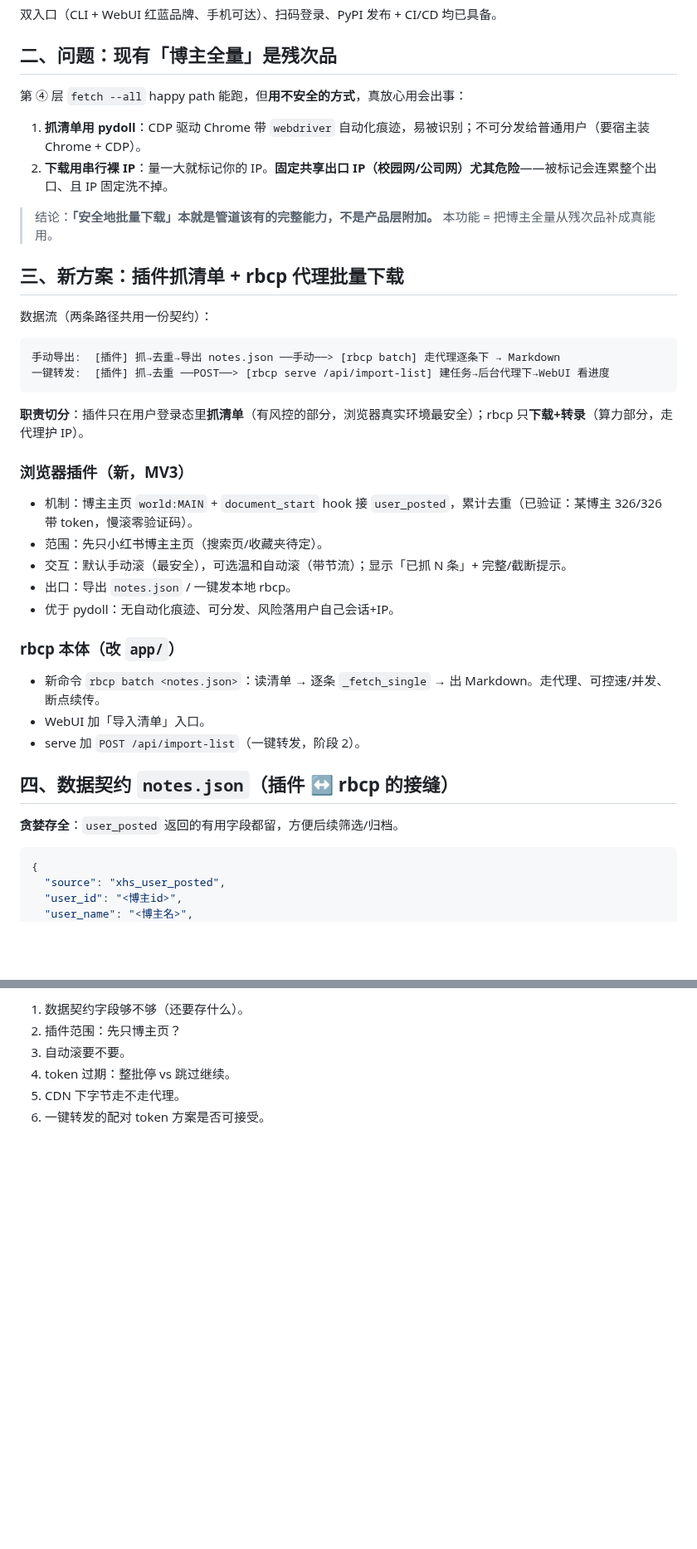
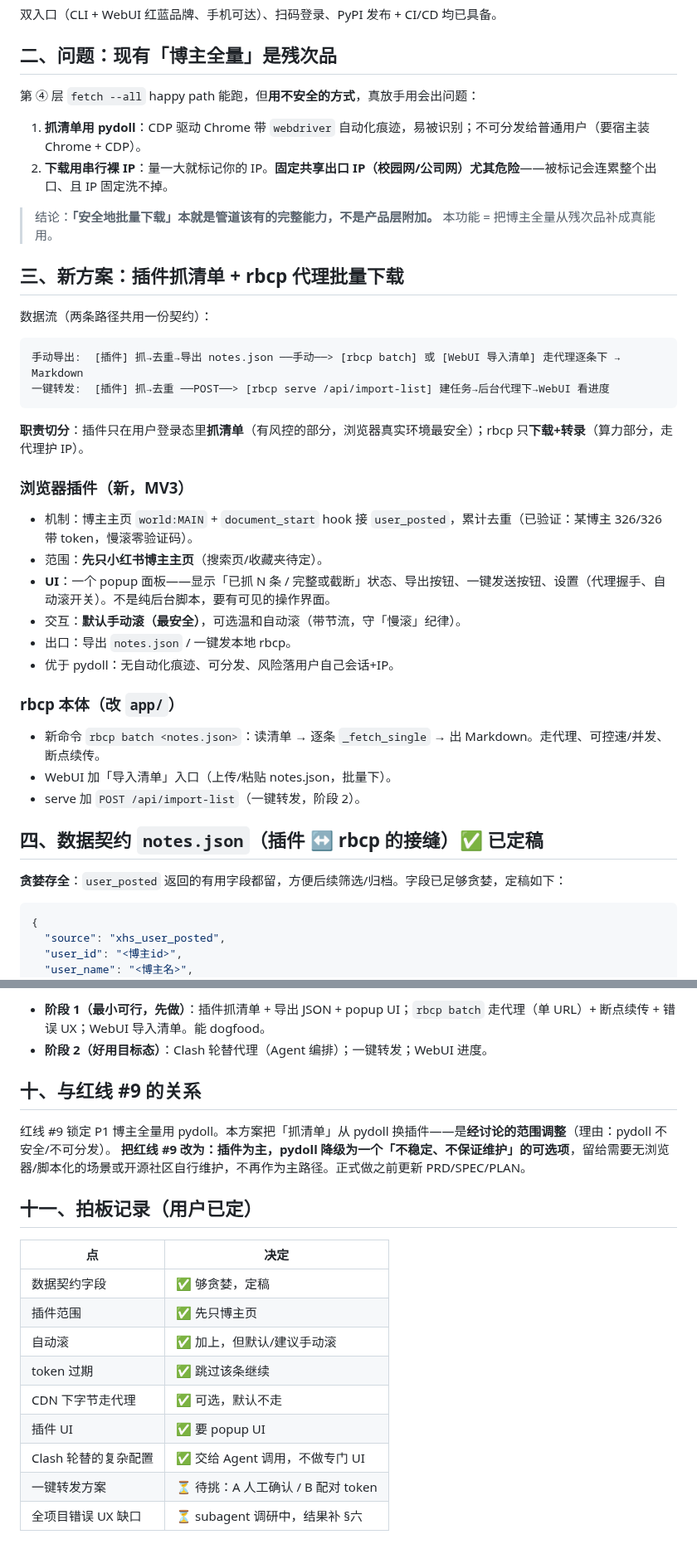
Before and after one commit to MuChengZJU/red-blue-cp, a Markdown page: docs/blogger-safe-batch-feature.md, 2 parts joined by grey strips. Shown at 83% size. GitHub-like rendering; blank space fills up the shorter version.

````diff
--- a/docs/blogger-safe-batch-feature.md
+++ b/docs/blogger-safe-batch-feature.md
@@ -21,7 +21,7 @@ rbcp 目标：URL → 纯文本 Markdown 知识库。PRD 五层能力**已全部
 
 ## 二、问题：现有「博主全量」是残次品
 
-第 ④ 层 `fetch --all` happy path 能跑，但**用不安全的方式**，真放心用会出事：
+第 ④ 层 `fetch --all` happy path 能跑，但**用不安全的方式**，真放手用会出问题：
 
 1. **抓清单用 pydoll**：CDP 驱动 Chrome 带 `webdriver` 自动化痕迹，易被识别；不可分发给普通用户（要宿主装 Chrome + CDP）。
 2. **下载用串行裸 IP**：量一大就标记你的 IP。**固定共享出口 IP（校园网/公司网）尤其危险**——被标记会连累整个出口、且 IP 固定洗不掉。
@@ -33,7 +33,7 @@ rbcp 目标：URL → 纯文本 Markdown 知识库。PRD 五层能力**已全部
 数据流（两条路径共用一份契约）：
 
 ```
-手动导出:  [插件] 抓→去重→导出 notes.json ──手动──> [rbcp batch] 走代理逐条下 → Markdown
+手动导出:  [插件] 抓→去重→导出 notes.json ──手动──> [rbcp batch] 或 [WebUI 导入清单] 走代理逐条下 → Markdown
 一键转发:  [插件] 抓→去重 ──POST──> [rbcp serve /api/import-list] 建任务→后台代理下→WebUI 看进度
 ```
 
@@ -41,19 +41,20 @@ rbcp 目标：URL → 纯文本 Markdown 知识库。PRD 五层能力**已全部
 
 ### 浏览器插件（新，MV3）
 - 机制：博主主页 `world:MAIN` + `document_start` hook 接 `user_posted`，累计去重（已验证：某博主 326/326 带 token，慢滚零验证码）。
-- 范围：先只小红书博主主页（搜索页/收藏夹待定）。
-- 交互：默认手动滚（最安全），可选温和自动滚（带节流）；显示「已抓 N 条」+ 完整/截断提示。
+- 范围：**先只小红书博主主页**（搜索页/收藏夹待定）。
+- **UI**：一个 popup 面板——显示「已抓 N 条 / 完整或截断」状态、导出按钮、一键发送按钮、设置（代理握手、自动滚开关）。不是纯后台脚本，要有可见的操作界面。
+- 交互：**默认手动滚（最安全）**，可选温和自动滚（带节流，守「慢滚」纪律）。
 - 出口：导出 `notes.json` / 一键发本地 rbcp。
 - 优于 pydoll：无自动化痕迹、可分发、风险落用户自己会话+IP。
 
 ### rbcp 本体（改 `app/`）
 - 新命令 `rbcp batch <notes.json>`：读清单 → 逐条 `_fetch_single` → 出 Markdown。走代理、可控速/并发、断点续传。
-- WebUI 加「导入清单」入口。
+- WebUI 加「导入清单」入口（上传/粘贴 notes.json，批量下）。
 - serve 加 `POST /api/import-list`（一键转发，阶段 2）。
 
-## 四、数据契约 `notes.json`（插件 ↔ rbcp 的接缝）
+## 四、数据契约 `notes.json`（插件 ↔ rbcp 的接缝）✅ 已定稿
 
-**贪婪存全**：`user_posted` 返回的有用字段都留，方便后续筛选/归档。
+**贪婪存全**：`user_posted` 返回的有用字段都留，方便后续筛选/归档。字段已足够贪婪，定稿如下：
 
 ```json
 {
@@ -126,7 +131,22 @@ rbcp 目标：URL → 纯文本 Markdown 知识库。PRD 五层能力**已全部
 
-1. 数据契约字段够不够（还要存什么）。
-2. 插件范围：先只博主页？
-3. 自动滚要不要。
-4. token 过期：整批停 vs 跳过继续。
-5. CDN 下字节走不走代理。
-6. 一键转发的配对 token 方案是否可接受。
+- **阶段 1（最小可行，先做）**：插件抓清单 + 导出 JSON + popup UI；`rbcp batch` 走代理（单 URL）+ 断点续传 + 错误 UX；WebUI 导入清单。能 dogfood。
+- **阶段 2（好用目标态）**：Clash 轮替代理（Agent 编排）；一键转发；WebUI 进度。
+
+## 十、与红线 #9 的关系
+
+红线 #9 锁定 P1 博主全量用 pydoll。本方案把「抓清单」从 pydoll 换插件——是**经讨论的范围调整**（理由：pydoll 不安全/不可分发）。
+**把红线 #9 改为：插件为主，pydoll 降级为一个「不稳定、不保证维护」的可选项**，留给需要无浏览器/脚本化的场景或开源社区自行维护，不再作为主路径。正式做之前更新 PRD/SPEC/PLAN。
+
+## 十一、拍板记录（用户已定）
+
+| 点 | 决定 |
+|---|---|
+| 数据契约字段 | ✅ 够贪婪，定稿 |
+| 插件范围 | ✅ 先只博主页 |
+| 自动滚 | ✅ 加上，但默认/建议手动滚 |
+| token 过期 | ✅ 跳过该条继续 |
+| CDN 下字节走代理 | ✅ 可选，默认不走 |
+| 插件 UI | ✅ 要 popup UI |
+| Clash 轮替的复杂配置 | ✅ 交给 Agent 调用，不做专门 UI |
+| 一键转发方案 | ⏳ 待挑：A 人工确认 / B 配对 token |
+| 全项目错误 UX 缺口 | ⏳ subagent 调研中，结果补 §六 |
````
Also changed, not shown: other parts of docs/blogger-safe-batch-feature.md (+19 -15 lines).
